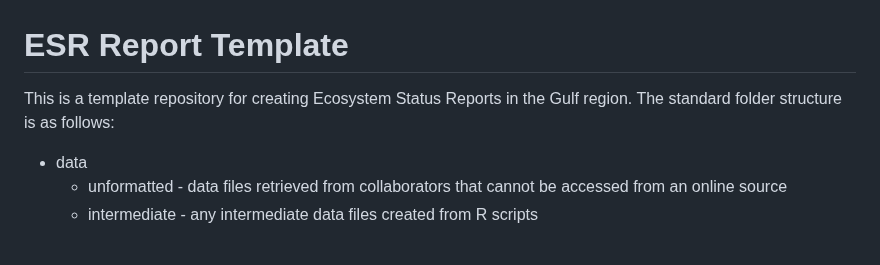
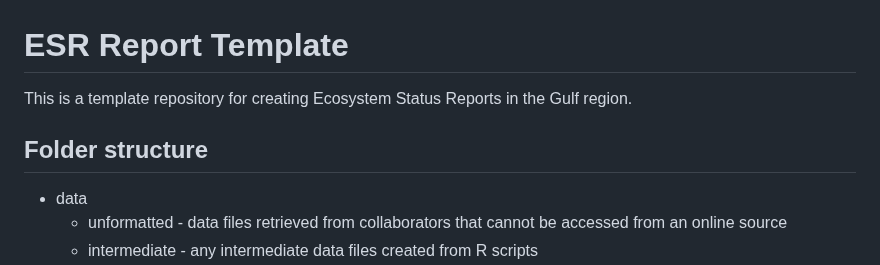
Before and after one commit to Gulf-IEA/ESR-Report-Template, a Markdown page: README.md, the part around the change. Drawn GitHub-style.

```diff
--- a/README.md
+++ b/README.md
@@ -1,6 +1,7 @@
 # ESR Report Template
-This is a template repository for creating Ecosystem Status Reports in the Gulf region. The standard folder structure is as follows:
+This is a template repository for creating Ecosystem Status Reports in the Gulf region.
 
+## Folder structure
 * data
   * unformatted - data files retrieved from collaborators that cannot be accessed from an online source
   * intermediate - any intermediate data files created from R scripts
```
